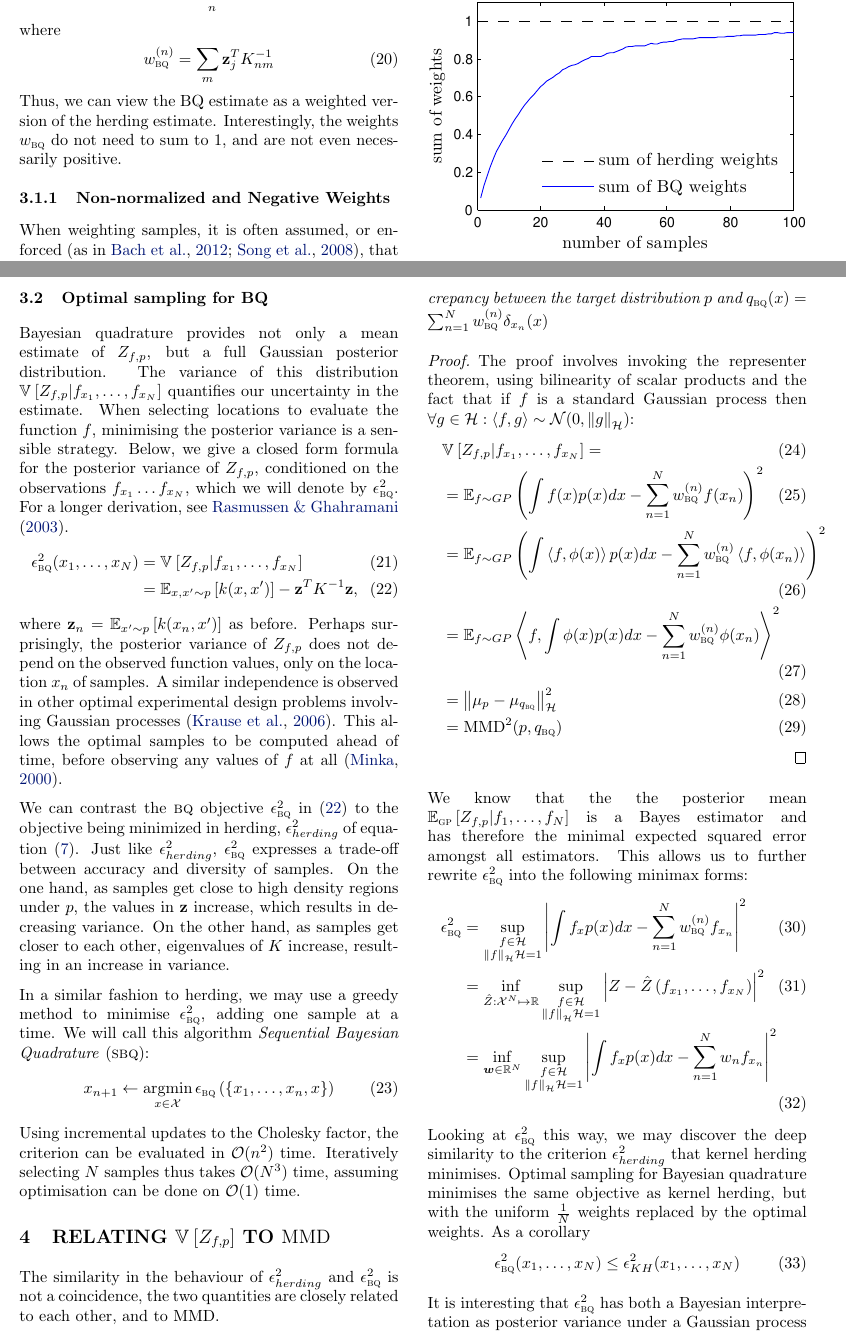
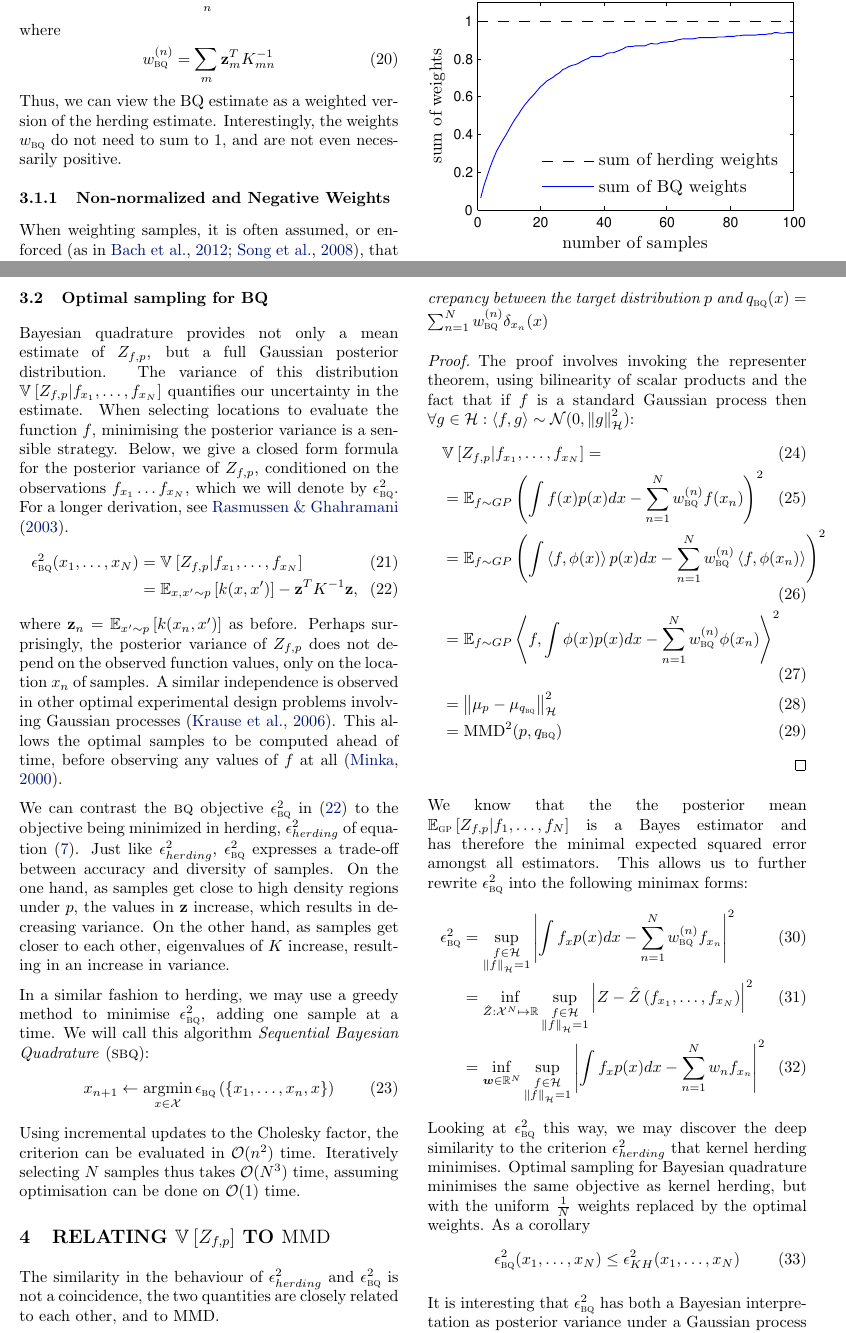
Before and after one commit to duvenaud/herding-paper, a LaTeX paper (paper/herding-bmc.tex): two parts of pages 4 and 5 of 10, joined at a grey line, cut so that both start at the same text. Compiled offline with pdfLaTeX.

Commit message:
Fixed first batch of typos pointed out by Simon

```diff
--- a/paper/herding-bmc.tex
+++ b/paper/herding-bmc.tex
@@ -191,11 +191,11 @@ Conveniently, as in kernel herding, the desired expectation of $Z_{f,p}$ is simp
 %
 \begin{align}
 \expectargs{\gp}{Z} & = \vz^T K^{-1} \vf(\vX) \\
-    & = \sum_n w_{\bq}^{(n)} \vf_{\vx_n})
+    & = \sum_n w_{\bq}^{(n)} \vf(\vx_n)
 \end{align}
 where
 \begin{align}
-w_{\bq}^{(n)} & = \sum_m \vz_j^T K^{-1}_{nm}
+w_{\bq}^{(n)} & = \sum_m \vz_m^T K^{-1}_{mn}
 \label{eq:bq_weights}
 \end{align}
 %
@@ -265,7 +265,7 @@ The similarity in the behaviour of $\epsilon^{2}_{herding}$ and $\epsilon^{2}_{\
 \end{prop}
 %
 \begin{proof}
-The proof involves invoking the representer theorem, using bilinearity of scalar products and the fact that if $f$ is a standard Gaussian process then $\forall g\in\He: \left\langle f,g\right\rangle \sim \mathcal{N}(0,\Hnorm{g})$:
+The proof involves invoking the representer theorem, using bilinearity of scalar products and the fact that if $f$ is a standard Gaussian process then $\forall g\in\He: \left\langle f,g\right\rangle \sim \mathcal{N}(0,\Hnorm{g}^2)$:
 \begin{align}
 &\varianceargs{}{Z_{f,p}\vert f_{x_1}, \dots, f_{x_N}}=\\
 	&= \mathbb{E}_{f\sim GP} \left( \int f(x) p(x) dx - \sum_{n=1}^{N}w^{(n)}_{\bq{}} f(x_n)\right)^2\\
@@ -279,9 +279,9 @@ The proof involves invoking the representer theorem, using bilinearity of scalar
 We know that the the posterior mean $\expectargs{\gp}{Z_{f,p}\vert f_1,\ldots,f_N}$ is a Bayes estimator and has therefore the minimal expected squared error amongst all estimators. This allows us to further rewrite $\epsilon^{2}_{\bq{}}$ into the following minimax forms:
 %
 \begin{align}
-\epsilon^{2}_{\bq{}} &= \sup_{\substack{f\in\He\\\Hnorm{f}{\He}=1}} \left| \int f_x p(x) dx - \sum_{n=1}^{N}w^{(n)}_{\bq{}} f_{x_n}\right|^2\\
-	&= \inf_{\hat{Z}:\mathcal{X}^N\mapsto\mathbb{R}} \sup_{\substack{f\in\He\\\Hnorm{f}{\He}=1}} \left| Z - \hat{Z}\left(f_{x_1},\ldots,f_{x_N}\right)\right|^2\\
-	&= \inf_{\bm{w}\in\mathbb{R}^N} \sup_{\substack{f\in\He\\\Hnorm{f}{\He}=1}} \left| \int f_x p(x) dx - \sum_{n=1}^{N}w_n 	f_{x_n}\right|^2
+\epsilon^{2}_{\bq{}} &= \sup_{\substack{f\in\He\\\Hnorm{f}=1}} \left| \int f_x p(x) dx - \sum_{n=1}^{N}w^{(n)}_{\bq{}} f_{x_n}\right|^2\\
+	&= \inf_{\hat{Z}:\mathcal{X}^N\mapsto\mathbb{R}} \sup_{\substack{f\in\He\\\Hnorm{f}=1}} \left| Z - \hat{Z}\left(f_{x_1},\ldots,f_{x_N}\right)\right|^2\\
+	&= \inf_{\bm{w}\in\mathbb{R}^N} \sup_{\substack{f\in\He\\\Hnorm{f}=1}} \left| \int f_x p(x) dx - \sum_{n=1}^{N}w_n 	f_{x_n}\right|^2
 \end{align}
 %
 Looking at $\epsilon^{2}_{\bq{}}$  this way, we may discover the deep similarity to the criterion $\epsilon^2_{herding}$ that kernel herding minimises. Optimal sampling for Bayesian quadrature minimises the same objective as kernel herding, but with the uniform $\frac{1}{N}$ weights replaced by the optimal weights. As a corollary
```
Also changed, not shown: paper/herding-bmc.pdf, paper/herding-bmc.tex (10 more changed lines).
